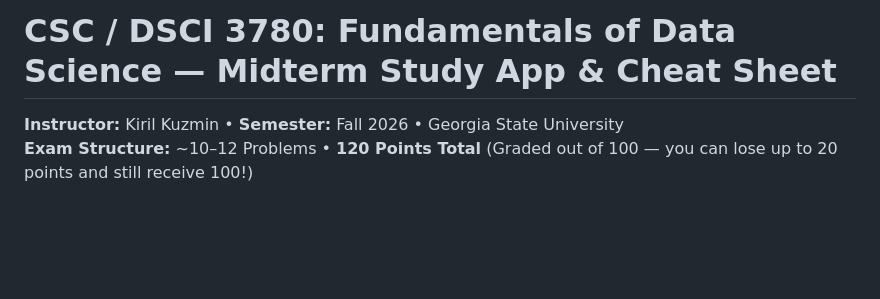
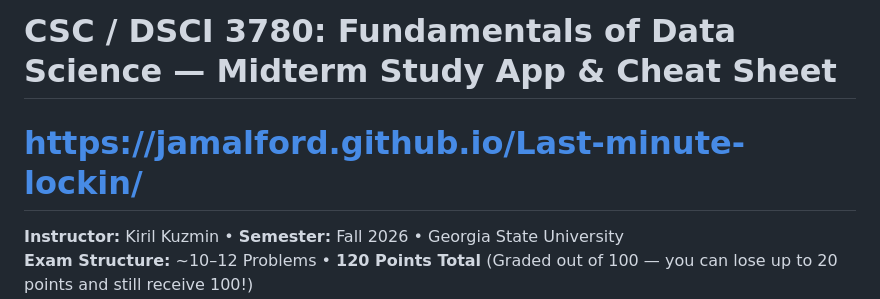
Before and after one commit to JamalFord/Last-minute-lockin, a Markdown page: README.md, the part around the change. Rendered like a GitHub page; blank space fills up the shorter version.

Commit message:
Add Last-minute-lockin link to README
Added link to Last-minute-lockin resource.

```diff
--- a/README.md
+++ b/README.md
@@ -1,4 +1,6 @@
 # CSC / DSCI 3780: Fundamentals of Data Science — Midterm Study App & Cheat Sheet
+
+# https://jamalford.github.io/Last-minute-lockin/
 
 **Instructor:** Kiril Kuzmin • **Semester:** Fall 2026 • Georgia State University
 **Exam Structure:** ~10–12 Problems • **120 Points Total** (Graded out of 100 — you can lose up to 20 points and still receive 100!)
```
